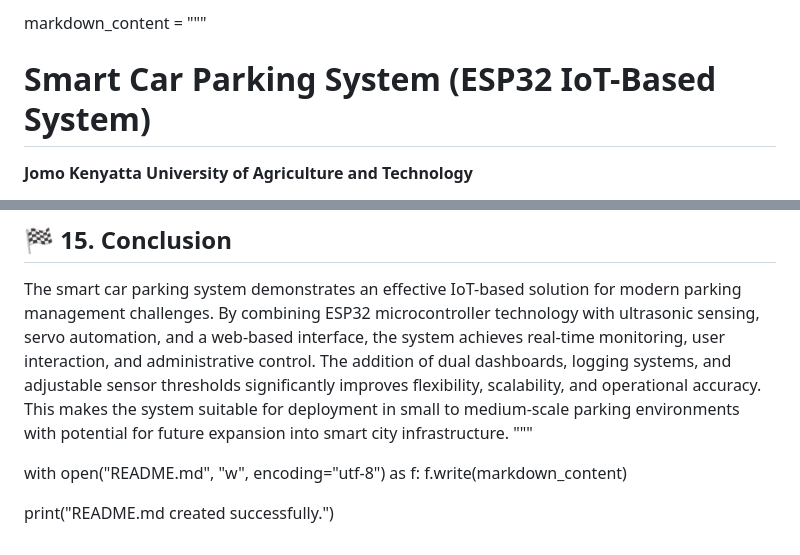
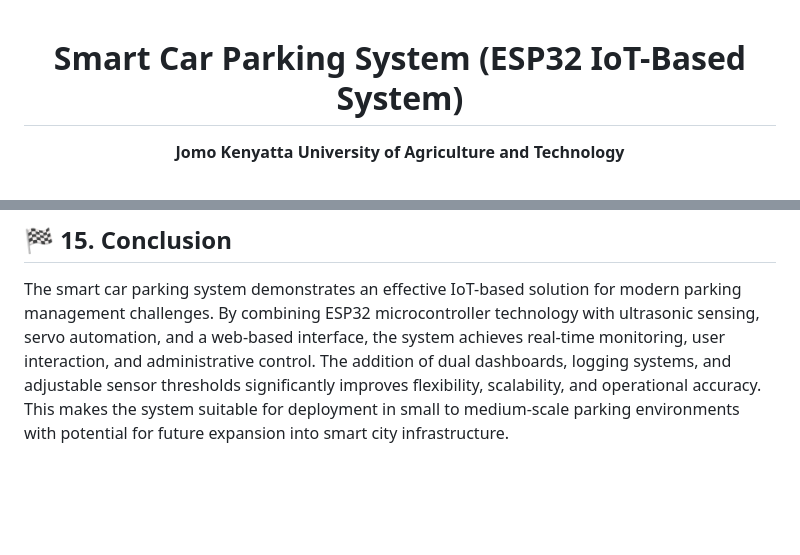
Before and after one commit to Mugweh/MP_CarPack_HMI_GUI, a Markdown page: README.md, 2 parts joined by grey strips. GitHub-like rendering; blank space fills up the shorter version.

```diff
--- a/README.md
+++ b/README.md
@@ -1,4 +1,4 @@
-markdown_content = """<div align="center">
+<div align="center">
   <h1>Smart Car Parking System (ESP32 IoT-Based System)</h1>
   <p><strong>Jomo Kenyatta University of Agriculture and Technology</strong></p>
   <p><strong>Course:</strong> Electronic and Computer Engineering | <strong>Unit:</strong> Microprocessor II (EEE2412)</p>
@@ -224,9 +224,3 @@ The system uses REST APIs. Data is exchanged in JSON format for compatibility wi
 
 ## 🏁 15. Conclusion
 The smart car parking system demonstrates an effective IoT-based solution for modern parking management challenges. By combining ESP32 microcontroller technology with ultrasonic sensing, servo automation, and a web-based interface, the system achieves real-time monitoring, user interaction, and administrative control. The addition of dual dashboards, logging systems, and adjustable sensor thresholds significantly improves flexibility, scalability, and operational accuracy. This makes the system suitable for deployment in small to medium-scale parking environments with potential for future expansion into smart city infrastructure.
-"""
-
-with open("README.md", "w", encoding="utf-8") as f:
-    f.write(markdown_content)
-
-print("README.md created successfully.")
```
